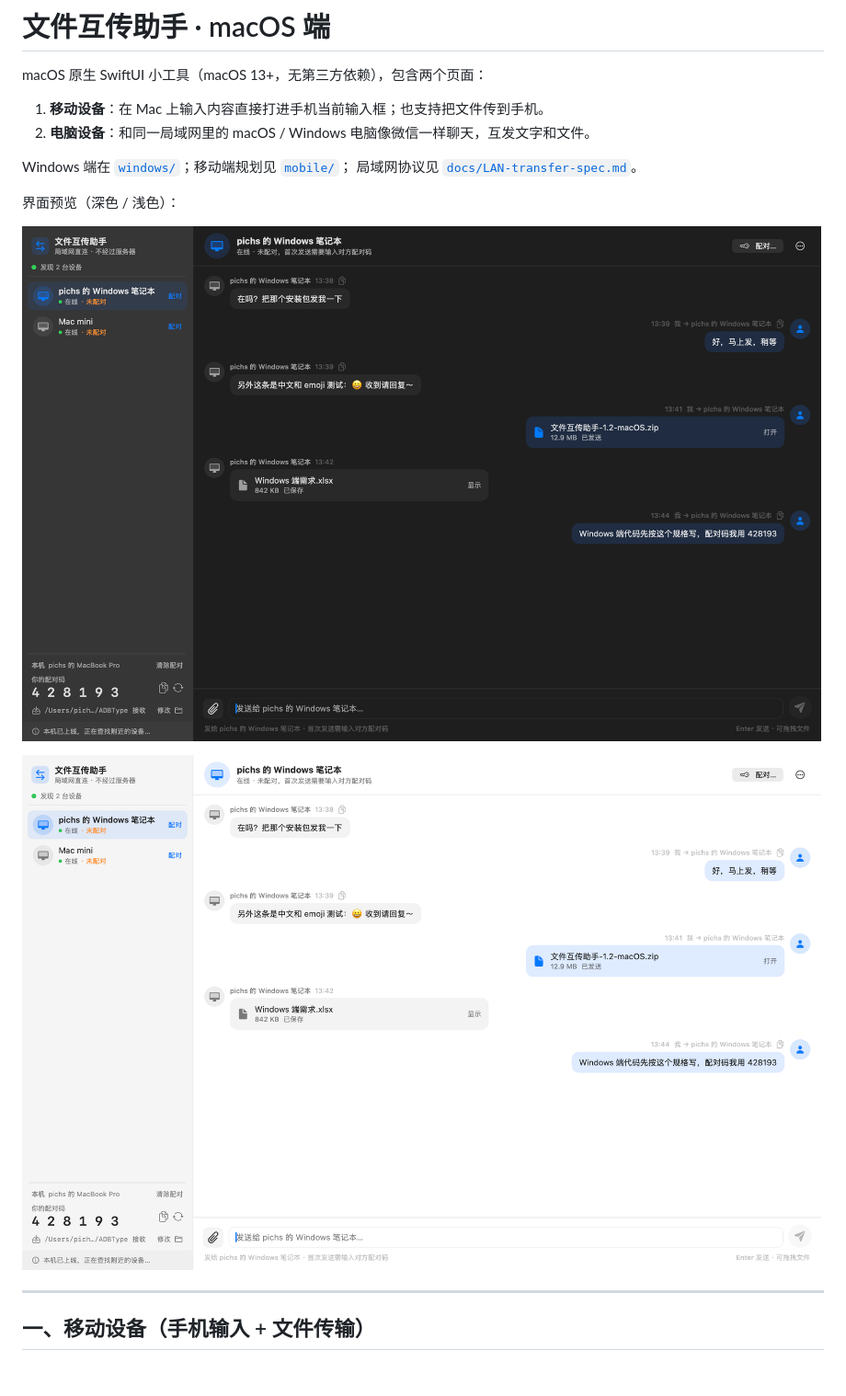
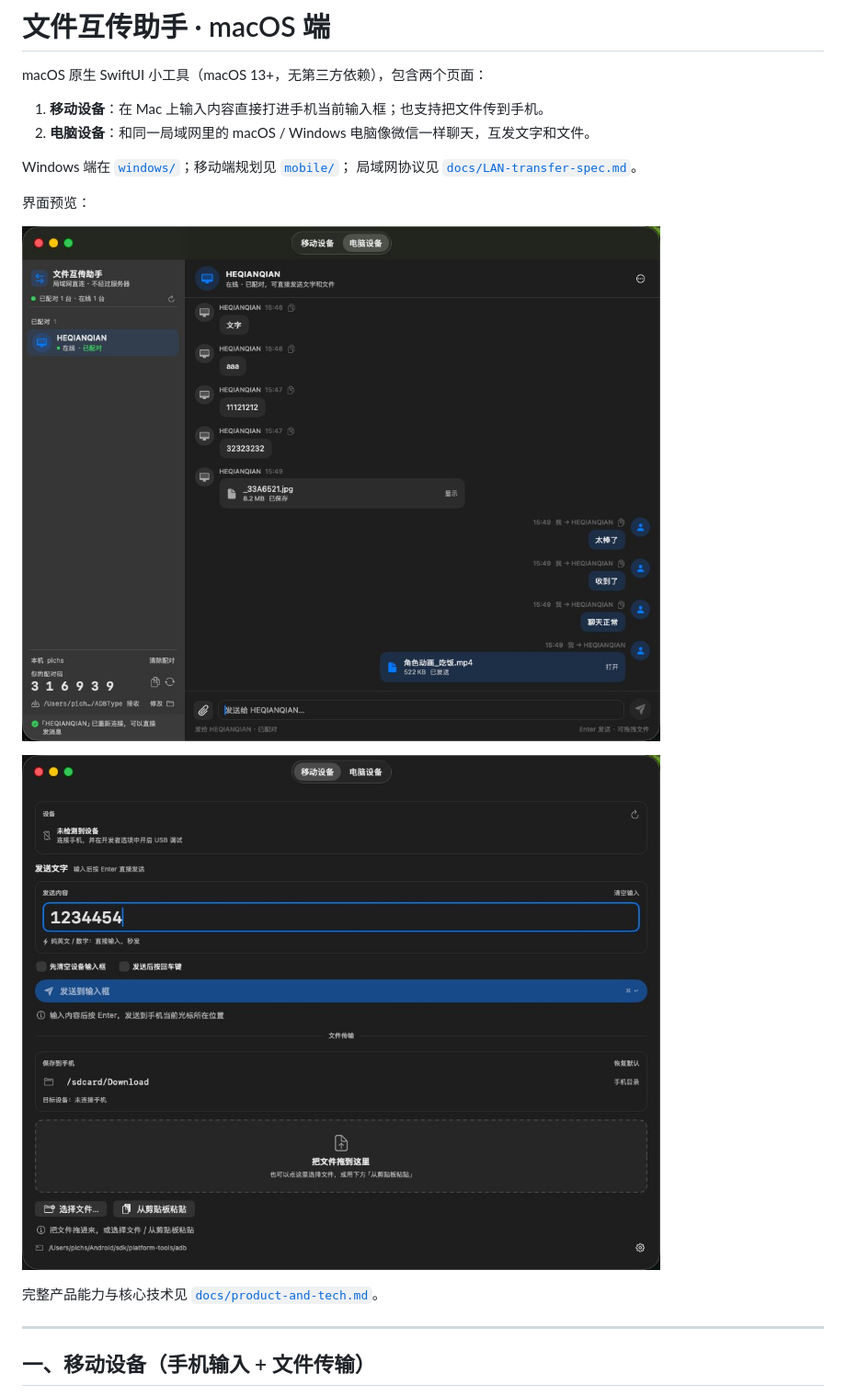
Before and after one commit to pichsy/WifiAdbChatApp, a Markdown page: macos/README.md, the part around the change. Shown at 92% size. Rendered like a GitHub page; pictures changed too: docs/screenshots/macos-chat-dark.png (deleted), docs/screenshots/macos-chat-light.png (deleted), docs/screenshots/macos-computer-dark.jpg (added); blank space fills up the shorter version.

```diff
--- a/macos/README.md
+++ b/macos/README.md
@@ -8,11 +8,13 @@ macOS 原生 SwiftUI 小工具（macOS 13+，无第三方依赖），包含两
 Windows 端在 [`windows/`](../windows/)；移动端规划见 [`mobile/`](../mobile/)；
 局域网协议见 [`docs/LAN-transfer-spec.md`](../docs/LAN-transfer-spec.md)。
 
-界面预览（深色 / 浅色）：
+界面预览：
 
-![macOS 电脑设备页深色](../docs/screenshots/macos-chat-dark.png)
+![macOS 电脑设备页](../docs/screenshots/macos-computer-dark.jpg)
 
-![macOS 电脑设备页浅色](../docs/screenshots/macos-chat-light.png)
+![macOS 移动设备页](../docs/screenshots/macos-mobile-dark.jpg)
+
+完整产品能力与核心技术见 [`docs/product-and-tech.md`](../docs/product-and-tech.md)。
 
 ---
 
```
Also changed, not shown: README.md (+27 -5 lines), docs/product-and-tech.md (added, +269 -0 lines), windows/README.md (+3 -3 lines), docs/screenshots/windows-chat-dark.png (deleted), docs/screenshots/windows-chat-light.png (deleted).
